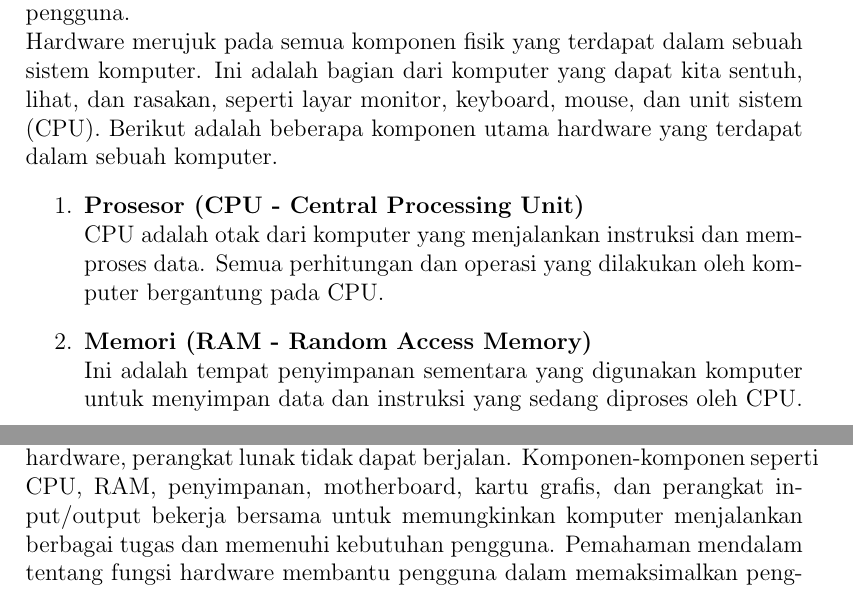
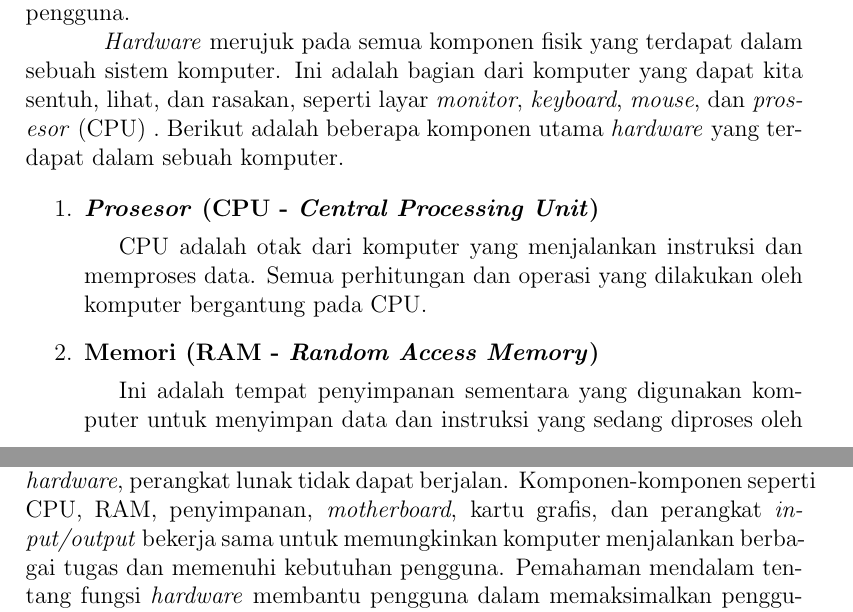
Before and after one commit to Khawaritzmi/os_report_mid2024, a LaTeX document (a_class/main.tex): two parts of pages 4 and 5 of 10, joined at a grey line, cut so that both start at the same text. Compiled offline with pdfLaTeX.

Commit message:
Perbaikan Tata Bahasa

```diff
--- a/a_class/main.tex
+++ b/a_class/main.tex
@@ -58,7 +58,12 @@ The course is divided into two halves. This report focuses on the first half, wh
-    Hardware merujuk pada semua komponen fisik yang terdapat dalam sebuah sistem komputer. Ini adalah bagian dari komputer yang dapat kita sentuh, lihat, dan rasakan, seperti layar monitor, keyboard, mouse, dan unit sistem (CPU). Berikut adalah beberapa komponen utama hardware yang terdapat dalam sebuah komputer.
+    \hspace{0.61cm}\textit{Hardware} adalah komponen fisik yang membentuk komputer dan memungkinkan komputer untuk menjalankan berbagai tugas. Tanpa \textit{hardware}, perangkat lunak (\textit{software)} tidak akan dapat berfungsi, karena perangkat lunak membutuhkan medium fisik untuk dijalankan dan berinteraksi dengan pengguna.
+
+   \hspace{0.61cm}\textit{ Hardware} merujuk pada semua komponen fisik yang terdapat dalam sebuah sistem komputer. Ini adalah bagian dari komputer yang dapat kita sentuh, lihat, dan rasakan, seperti layar \textit{monitor}, \textit{keyboard}, \textit{mouse}, dan \textit{prosesor} (CPU) . Berikut adalah beberapa komponen utama \textit{hardware} yang terdapat dalam sebuah komputer.
+
     \begin{enumerate}
-        \item \textbf{Prosesor (CPU - Central Processing Unit)}\\
-        CPU adalah otak dari komputer yang menjalankan instruksi dan memproses data. Semua perhitungan dan operasi yang dilakukan oleh komputer bergantung pada CPU.
-        \item \textbf{Memori (RAM - Random Access Memory)}\\
-        Ini adalah tempat penyimpanan sementara yang digunakan komputer untuk menyimpan data dan instruksi yang sedang diproses oleh CPU. Semakin besar kapasitas RAM, semakin banyak data yang bisa diproses secara bersamaan, yang berarti komputer akan bekerja lebih cepat.
-        \item \textbf{Penyimpanan (Hard Disk, SSD)}\\
+        \item \textbf{\textit{Prosesor} (CPU - \textit{Central Processing Unit})}
+
+        \hspace{0.61cm}CPU adalah otak dari komputer yang menjalankan instruksi dan memproses data. Semua perhitungan dan operasi yang dilakukan oleh komputer bergantung pada CPU.
+
+        \item \textbf{Memori (RAM - \textit{Random Access Memory})}
+
+        \hspace{0.61cm}Ini adalah tempat penyimpanan sementara yang digunakan komputer untuk menyimpan data dan instruksi yang sedang diproses oleh CPU. Semakin besar kapasitas RAM, semakin banyak data yang bisa diproses secara bersamaan, yang berarti komputer akan bekerja lebih cepat.
@@ -72,5 +86,6 @@ The course is divided into two halves. This report focuses on the first half, wh
     \end{enumerate}
-Hardware merupakan komponen esensial dalam sistem komputer. Tanpa hardware, perangkat lunak tidak dapat berjalan. Komponen-komponen seperti CPU, RAM, penyimpanan, motherboard, kartu grafis, dan perangkat input/output bekerja bersama untuk memungkinkan komputer menjalankan berbagai tugas dan memenuhi kebutuhan pengguna. Pemahaman mendalam tentang fungsi hardware membantu pengguna dalam memaksimalkan penggunaan komputer dan memastikan kinerja yang optimal.
+
+\hspace{0.61cm}\textit{Hardware} merupakan komponen \textit{esensial} dalam sistem komputer. Tanpa \textit{hardware}, perangkat lunak tidak dapat berjalan. Komponen-komponen seperti CPU, RAM, penyimpanan, \textit{motherboard}, kartu grafis, dan perangkat \textit{input/output} bekerja sama untuk memungkinkan komputer menjalankan berbagai tugas dan memenuhi kebutuhan pengguna. Pemahaman mendalam tentang fungsi \textit{hardware} membantu pengguna dalam memaksimalkan penggunaan komputer dan memastikan kinerja yang optimal.
 
 \subsection{System Performance and Metrics}
 This section introduces various system performance metrics used to measure the efficiency of a computer system, including throughput, response time, and utilization.
```
Also changed, not shown: a_class/main.pdf, a_class/main.tex (27 more changed lines).
